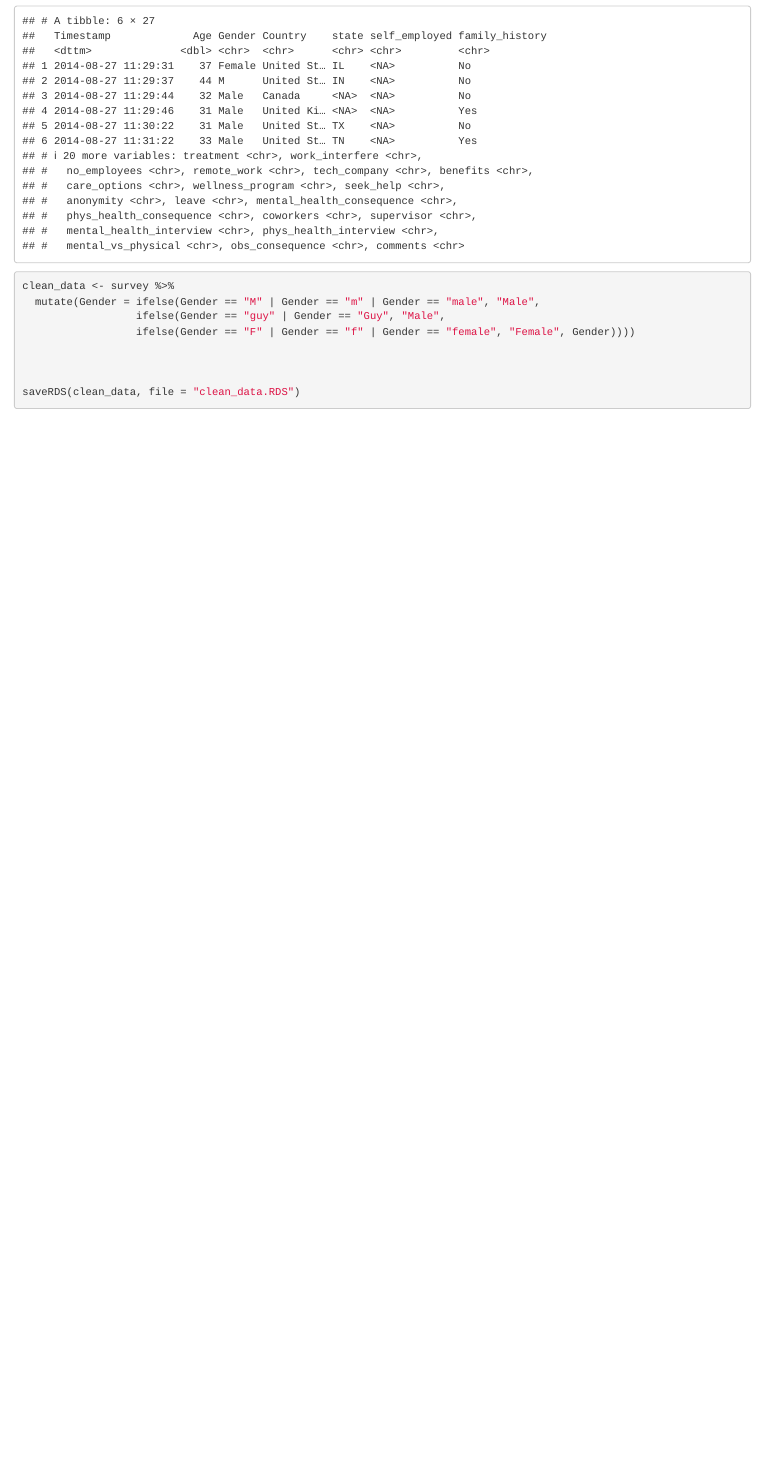
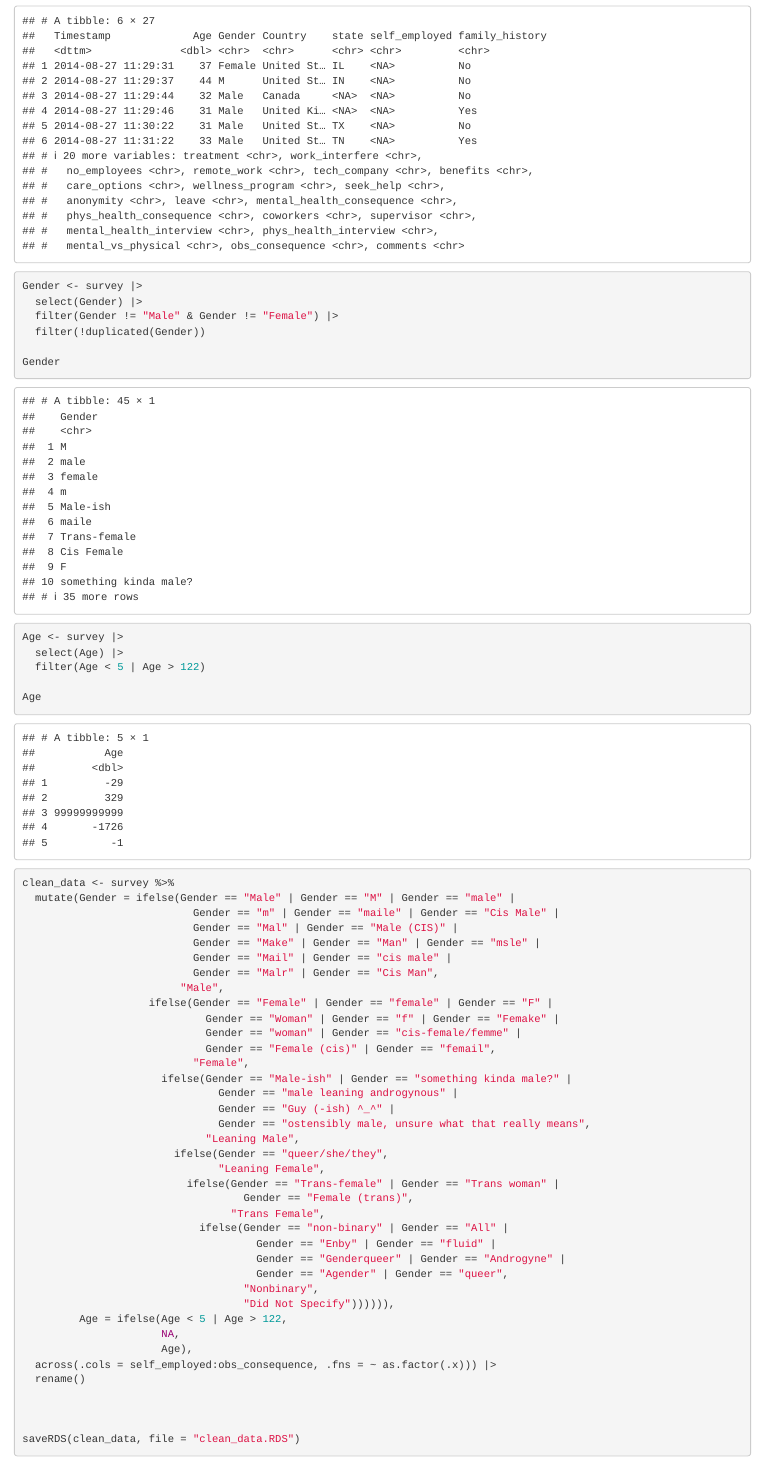
Before and after one commit to bennlaufer/Project-1-Interactive-Data-Exploration-Master, an R Markdown document (Data_Clean.Rmd): the page in a window 1100 px wide, from 770 px down. Rendered offline with R 4.5, knitr and Pandoc, with nearby package versions.

Commit message:
Spent more time on data cleaning

````diff
--- a/Data_Clean.Rmd
+++ b/Data_Clean.Rmd
@@ -23,14 +23,62 @@ survey <- read_csv(here::here("survey.csv"))
 head(survey)
 ```
 
+```{r view data}
+
+Gender <- survey |>
+  select(Gender) |>
+  filter(Gender != "Male" & Gender != "Female") |>
+  filter(!duplicated(Gender))
+
+Gender
+
+Age <- survey |>
+  select(Age) |>
+  filter(Age < 5 | Age > 122)
+
+Age
+
+```
+
 ```{r clean}
 
 clean_data <- survey %>%
-  mutate(Gender = ifelse(Gender == "M" | Gender == "m" | Gender == "male", "Male",
-                  ifelse(Gender == "guy" | Gender == "Guy", "Male",
-                  ifelse(Gender == "F" | Gender == "f" | Gender == "female", "Female", Gender))))
+  mutate(Gender = ifelse(Gender == "Male" | Gender == "M" | Gender == "male" |
+                           Gender == "m" | Gender == "maile" | Gender == "Cis Male" |
+                           Gender == "Mal" | Gender == "Male (CIS)" |
+                           Gender == "Make" | Gender == "Man" | Gender == "msle" |
+                           Gender == "Mail" | Gender == "cis male" |
+                           Gender == "Malr" | Gender == "Cis Man",
+                         "Male",
+                    ifelse(Gender == "Female" | Gender == "female" | Gender == "F" |
+                             Gender == "Woman" | Gender == "f" | Gender == "Femake" |
+                             Gender == "woman" | Gender == "cis-female/femme" |
+                             Gender == "Female (cis)" | Gender == "femail",
+                           "Female",
+                      ifelse(Gender == "Male-ish" | Gender == "something kinda male?" |
+                               Gender == "male leaning androgynous" |
+                               Gender == "Guy (-ish) ^_^" |
+                               Gender == "ostensibly male, unsure what that really means",
+                             "Leaning Male",
+                        ifelse(Gender == "queer/she/they",
+                               "Leaning Female",
+                          ifelse(Gender == "Trans-female" | Gender == "Trans woman" |
+                                   Gender == "Female (trans)",
+                                 "Trans Female",
+                            ifelse(Gender == "non-binary" | Gender == "All" |
+                                     Gender == "Enby" | Gender == "fluid" |
+                                     Gender == "Genderqueer" | Gender == "Androgyne" |
+                                     Gender == "Agender" | Gender == "queer",
+                                   "Nonbinary",
+                                   "Did Not Specify")))))),
+         Age = ifelse(Age < 5 | Age > 122,
+                      NA,
+                      Age),
+  across(.cols = self_employed:obs_consequence, .fns = ~ as.factor(.x))) |>
+  rename()
 
 
 
 saveRDS(clean_data, file = "clean_data.RDS")
+
 ```
````
Also changed, not shown: Shiny_App.Rmd (+6 -1 lines), clean_data.RDS (added), 2 other files.
